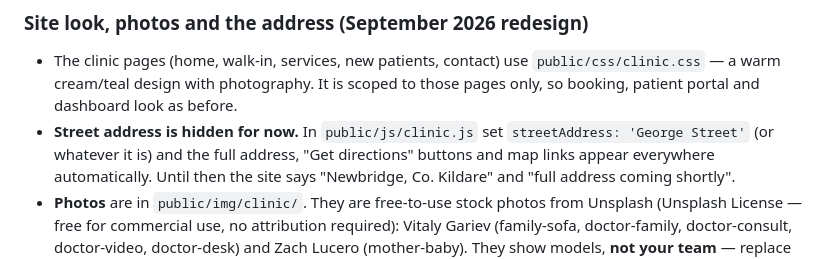
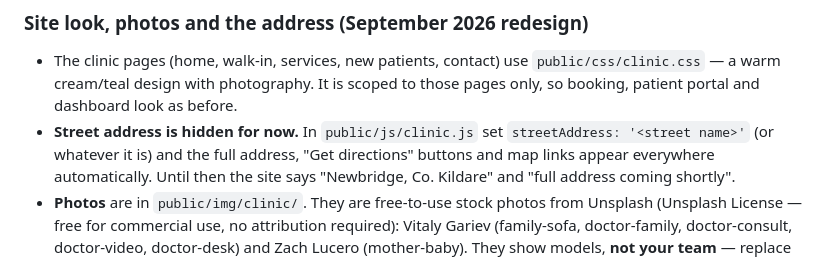
Before and after one commit to gp4uie/GP4U, a Markdown page: README.md, the part around the change. Rendered like a GitHub page.

Commit message:
README: drop street name example
Co-Authored-By: Claude Sonnet 5 <noreply@anthropic.com>

```diff
--- a/README.md
+++ b/README.md
@@ -414,7 +414,7 @@ badge, directions button) reads from it. Anything left blank is simply not shown
 
 - The clinic pages (home, walk-in, services, new patients, contact) use `public/css/clinic.css` — a warm cream/teal
   design with photography. It is scoped to those pages only, so booking, patient portal and dashboard look as before.
-- **Street address is hidden for now.** In `public/js/clinic.js` set `streetAddress: 'George Street'` (or whatever it
+- **Street address is hidden for now.** In `public/js/clinic.js` set `streetAddress: '<street name>'` (or whatever it
   is) and the full address, "Get directions" buttons and map links appear everywhere automatically. Until then the site
   says "Newbridge, Co. Kildare" and "full address coming shortly".
 - **Photos** are in `public/img/clinic/`. They are free-to-use stock photos from Unsplash (Unsplash License — free for
```
